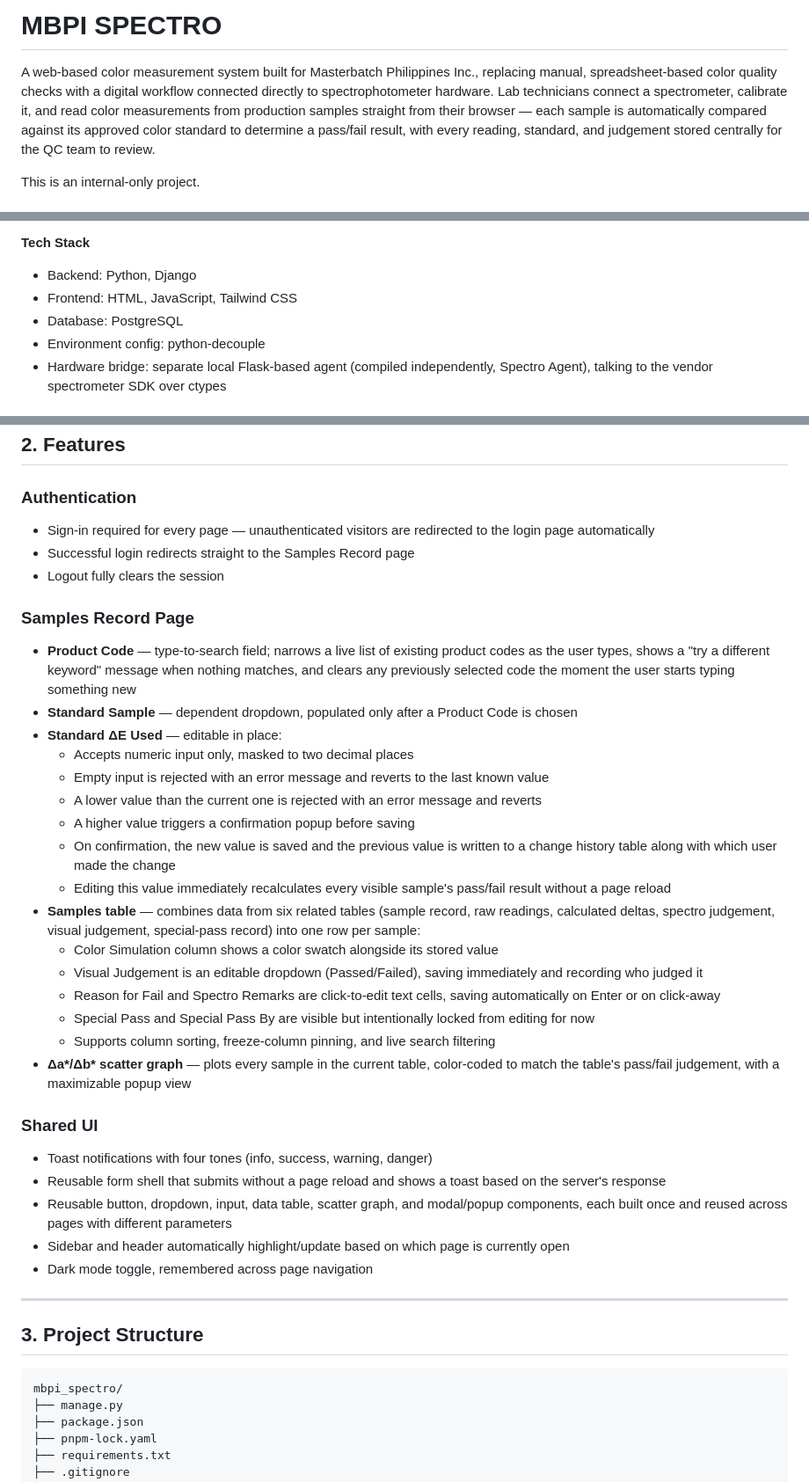
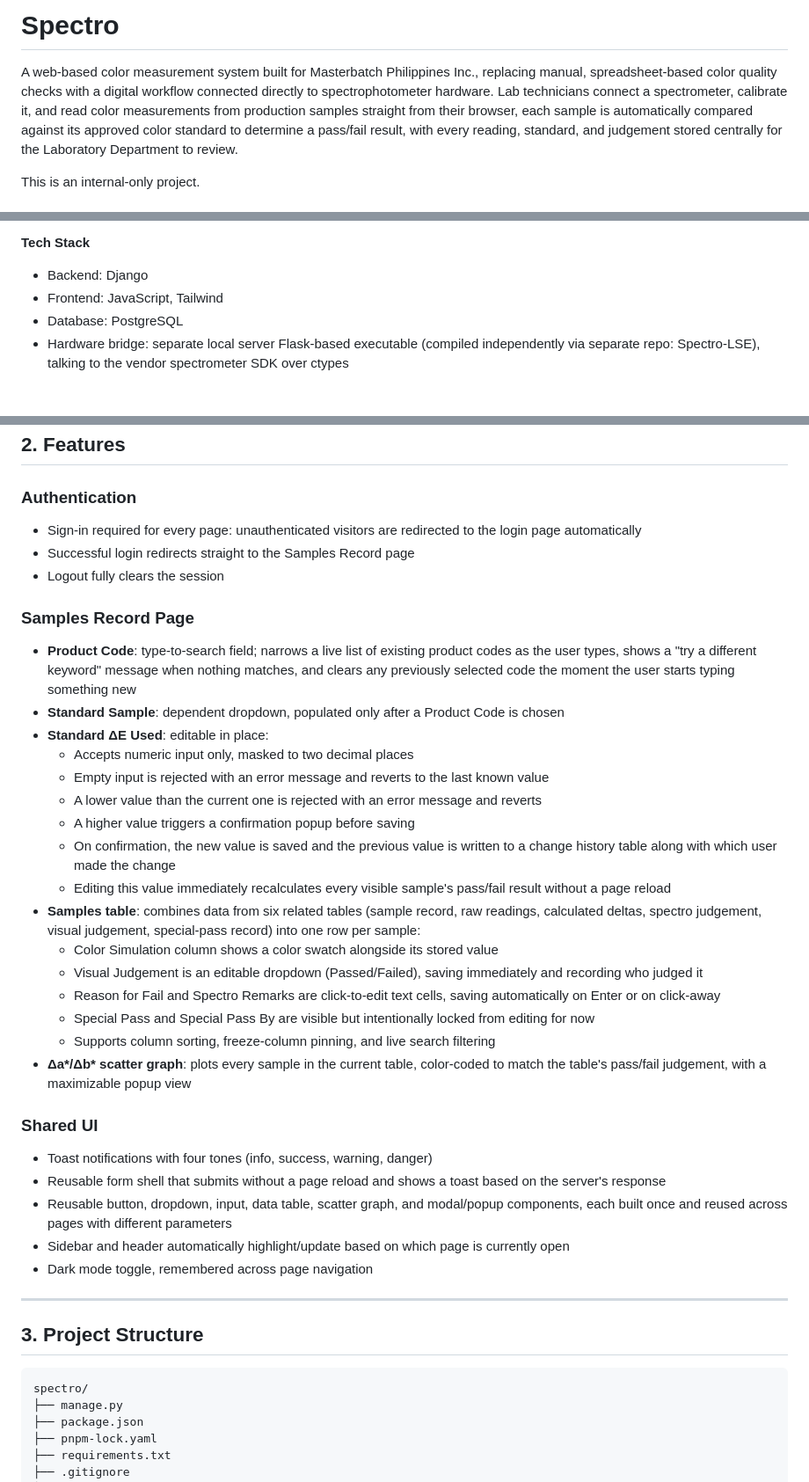
Before and after one commit to Masterbatch-Philippines-Inc/Spectro, a Markdown page: README.md, 3 parts joined by grey strips. Shown at 88% size. Rendered like a GitHub page.

Commit message:
update: readme

````diff
--- a/README.md
+++ b/README.md
@@ -1,6 +1,6 @@
-# MBPI SPECTRO
+# Spectro
 
-A web-based color measurement system built for Masterbatch Philippines Inc., replacing manual, spreadsheet-based color quality checks with a digital workflow connected directly to spectrophotometer hardware. Lab technicians connect a spectrometer, calibrate it, and read color measurements from production samples straight from their browser — each sample is automatically compared against its approved color standard to determine a pass/fail result, with every reading, standard, and judgement stored centrally for the QC team to review.
+A web-based color measurement system built for Masterbatch Philippines Inc., replacing manual, spreadsheet-based color quality checks with a digital workflow connected directly to spectrophotometer hardware. Lab technicians connect a spectrometer, calibrate it, and read color measurements from production samples straight from their browser, each sample is automatically compared against its approved color standard to determine a pass/fail result, with every reading, standard, and judgement stored centrally for the Laboratory Department to review.
 
 This is an internal-only project.
 
@@ -38,9 +36,8 @@ This is an internal-only project.
 - Requires sign-in for every page; nothing is viewable without an authenticated session
 
 **Tech Stack**
-- Backend: Python, Django
-- Frontend: HTML, JavaScript, Tailwind CSS
+- Backend: Django
+- Frontend: JavaScript, Tailwind
 - Database: PostgreSQL
-- Environment config: python-decouple
-- Hardware bridge: separate local Flask-based agent (compiled independently, Spectro Agent), talking to the vendor spectrometer SDK over ctypes
+- Hardware bridge: separate local server Flask-based executable (compiled independently via separate repo: Spectro-LSE), talking to the vendor spectrometer SDK over ctypes
 
@@ -49,27 +46,27 @@ This is an internal-only project.
 ## 2. Features
 
 ### Authentication
-- Sign-in required for every page — unauthenticated visitors are redirected to the login page automatically
+- Sign-in required for every page: unauthenticated visitors are redirected to the login page automatically
 - Successful login redirects straight to the Samples Record page
 - Logout fully clears the session
 
 ### Samples Record Page
-- **Product Code** — type-to-search field; narrows a live list of existing product codes as the user types, shows a "try a different keyword" message when nothing matches, and clears any previously selected code the moment the user starts typing something new
-- **Standard Sample** — dependent dropdown, populated only after a Product Code is chosen
-- **Standard ΔE Used** — editable in place:
+- **Product Code**: type-to-search field; narrows a live list of existing product codes as the user types, shows a "try a different keyword" message when nothing matches, and clears any previously selected code the moment the user starts typing something new
+- **Standard Sample**: dependent dropdown, populated only after a Product Code is chosen
+- **Standard ΔE Used**: editable in place:
   - Accepts numeric input only, masked to two decimal places
   - Empty input is rejected with an error message and reverts to the last known value
   - A lower value than the current one is rejected with an error message and reverts
   - A higher value triggers a confirmation popup before saving
   - On confirmation, the new value is saved and the previous value is written to a change history table along with which user made the change
   - Editing this value immediately recalculates every visible sample's pass/fail result without a page reload
-- **Samples table** — combines data from six related tables (sample record, raw readings, calculated deltas, spectro judgement, visual judgement, special-pass record) into one row per sample:
+- **Samples table**: combines data from six related tables (sample record, raw readings, calculated deltas, spectro judgement, visual judgement, special-pass record) into one row per sample:
   - Color Simulation column shows a color swatch alongside its stored value
   - Visual Judgement is an editable dropdown (Passed/Failed), saving immediately and recording who judged it
   - Reason for Fail and Spectro Remarks are click-to-edit text cells, saving automatically on Enter or on click-away
   - Special Pass and Special Pass By are visible but intentionally locked from editing for now
   - Supports column sorting, freeze-column pinning, and live search filtering
-- **Δa\*/Δb\* scatter graph** — plots every sample in the current table, color-coded to match the table's pass/fail judgement, with a maximizable popup view
+- **Δa\*/Δb\* scatter graph**: plots every sample in the current table, color-coded to match the table's pass/fail judgement, with a maximizable popup view
 
 ### Shared UI
 - Toast notifications with four tones (info, success, warning, danger)
@@ -83,7 +80,7 @@ This is an internal-only project.
 ## 3. Project Structure
 
 ```
-mbpi_spectro/
+spectro/
 ├── manage.py
 ├── package.json
 ├── pnpm-lock.yaml
````
Also changed, not shown: other parts of README.md (+11 -13 lines).
